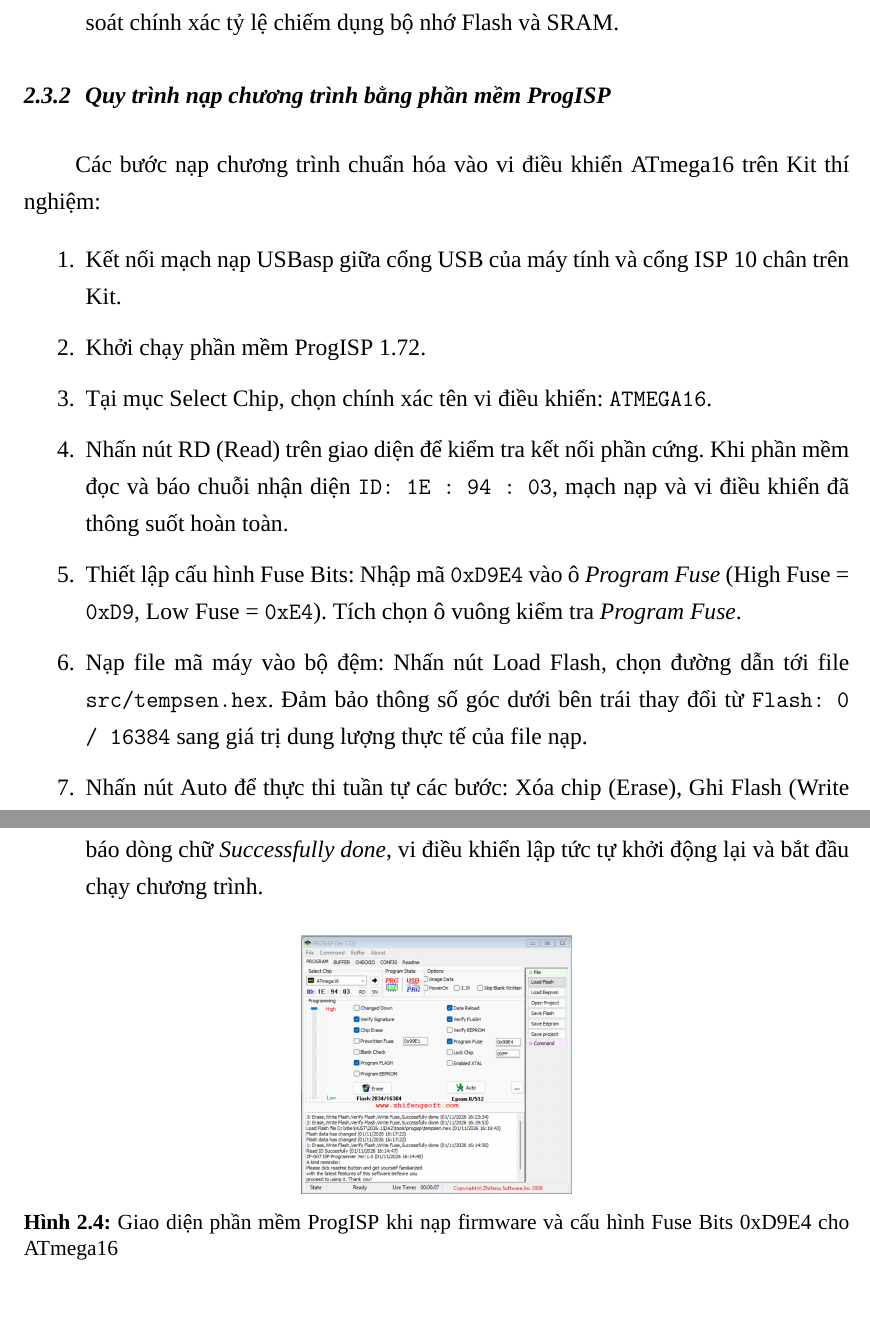
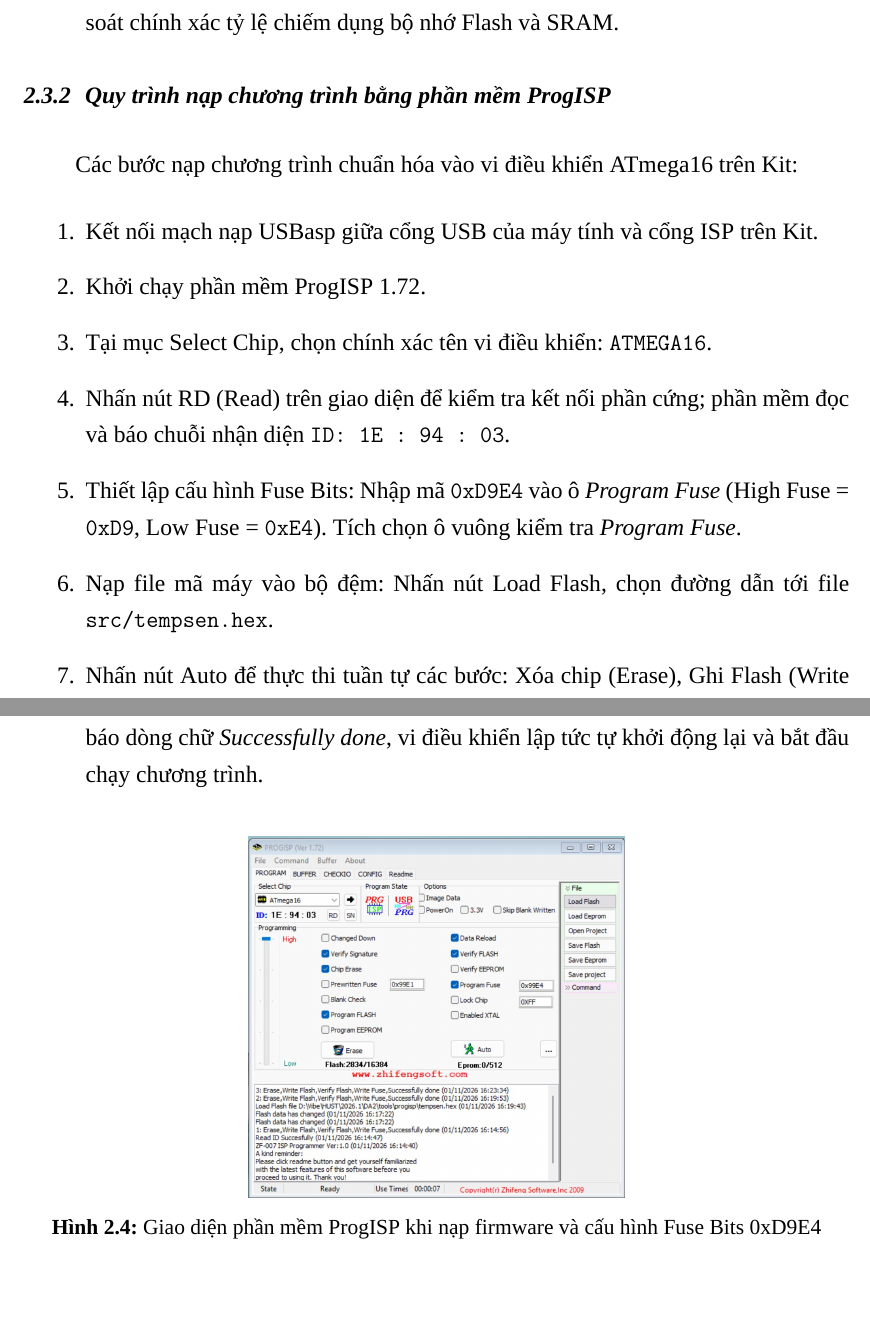
Before and after one commit to kudohieu1209/ET1-DA2, a LaTeX thesis (docs/report/src/main.tex, which reads docs/report/src/chapters/chapter2.tex): two parts of page 26 of 42, joined at a grey line, cut so that both start at the same text. Compiled offline with XeLaTeX; a missing font is replaced by an installed copy or a similar font.

Commit message:
docs: Streamline ProgISP steps and enlarge Figure 2.4 screenshot

```diff
--- a/docs/report/src/chapters/chapter2.tex
+++ b/docs/report/src/chapters/chapter2.tex
@@ -238,20 +238,20 @@ Mã nguồn dự án được tổ chức và biên dịch tự động hóa th
 
 \subsection{Quy trình nạp chương trình bằng phần mềm ProgISP}
 
-Các bước nạp chương trình chuẩn hóa vào vi điều khiển ATmega16 trên Kit thí nghiệm:
+Các bước nạp chương trình chuẩn hóa vào vi điều khiển ATmega16 trên Kit:
 \begin{enumerate}[leftmargin=1.2cm]
-    \item Kết nối mạch nạp USBasp giữa cổng USB của máy tính và cổng ISP 10 chân trên Kit.
+    \item Kết nối mạch nạp USBasp giữa cổng USB của máy tính và cổng ISP trên Kit.
     \item Khởi chạy phần mềm ProgISP 1.72.
     \item Tại mục Select Chip, chọn chính xác tên vi điều khiển: \texttt{ATMEGA16}.
-    \item Nhấn nút RD (Read) trên giao diện để kiểm tra kết nối phần cứng. Khi phần mềm đọc và báo chuỗi nhận diện \texttt{ID: 1E : 94 : 03}, mạch nạp và vi điều khiển đã thông suốt hoàn toàn.
+    \item Nhấn nút RD (Read) trên giao diện để kiểm tra kết nối phần cứng; phần mềm đọc và báo chuỗi nhận diện \texttt{ID: 1E : 94 : 03}.
     \item Thiết lập cấu hình Fuse Bits: Nhập mã \texttt{0xD9E4} vào ô \textit{Program Fuse} (High Fuse = \texttt{0xD9}, Low Fuse = \texttt{0xE4}). Tích chọn ô vuông kiểm tra \textit{Program Fuse}.
-    \item Nạp file mã máy vào bộ đệm: Nhấn nút Load Flash, chọn đường dẫn tới file \texttt{src/tempsen.hex}. Đảm bảo thông số góc dưới bên trái thay đổi từ \texttt{Flash: 0 / 16384} sang giá trị dung lượng thực tế của file nạp.
+    \item Nạp file mã máy vào bộ đệm: Nhấn nút Load Flash, chọn đường dẫn tới file \texttt{src/tempsen.hex}.
     \item Nhấn nút Auto để thực thi tuần tự các bước: Xóa chip (Erase), Ghi Flash (Write Flash), Kiểm tra lại (Verify Flash) và Ghi cầu chì (Write Fuse). Khi phần mềm báo dòng chữ \textit{Successfully done}, vi điều khiển lập tức tự khởi động lại và bắt đầu chạy chương trình.
 \end{enumerate}
 
 \begin{figure}[H]
     \centering
-    \includegraphics[height=5.0cm,keepaspectratio]{progisp_setup.png}
-    \caption{Giao diện phần mềm ProgISP khi nạp firmware và cấu hình Fuse Bits 0xD9E4 cho ATmega16}
+    \includegraphics[height=7.0cm,keepaspectratio]{progisp_setup.png}
+    \caption{Giao diện phần mềm ProgISP khi nạp firmware và cấu hình Fuse Bits 0xD9E4}
     \label{fig:progisp-setup}
 \end{figure}
```
Also changed, not shown: 4 other files.
